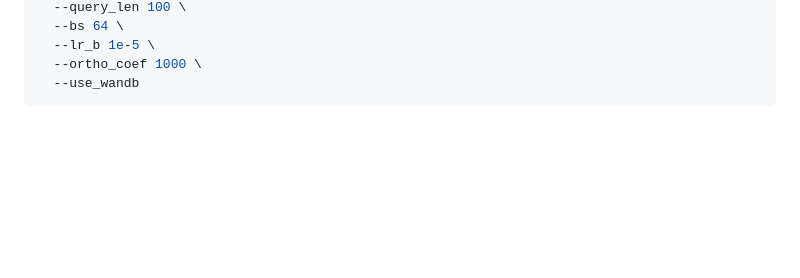
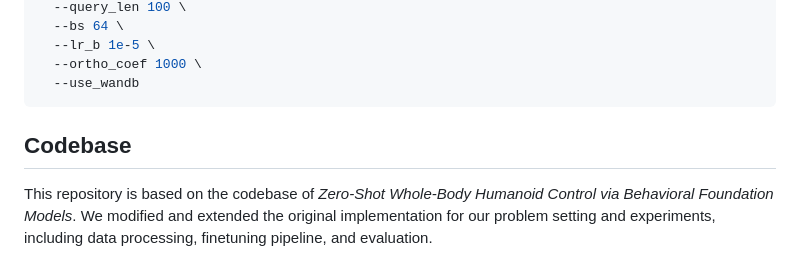
Before and after one commit to rl-bandits-lab/FB-PbRL, a Markdown page: FB_contrastive/metamotivo/README.md, the part around the change. Rendered like a GitHub page; blank space fills up the shorter version.

Commit message:
Update README with codebase information
Added section about codebase modifications and extensions.

````diff
--- a/FB_contrastive/metamotivo/README.md
+++ b/FB_contrastive/metamotivo/README.md
@@ -112,3 +112,9 @@ python fb_finetune_d4rl_flowbc.py \
   --ortho_coef 1000 \
   --use_wandb
 ```
+
+
+## Codebase
+
+This repository is based on the codebase of *Zero-Shot Whole-Body Humanoid Control via Behavioral Foundation Models*.
+We modified and extended the original implementation for our problem setting and experiments, including data processing, finetuning pipeline, and evaluation.
````
